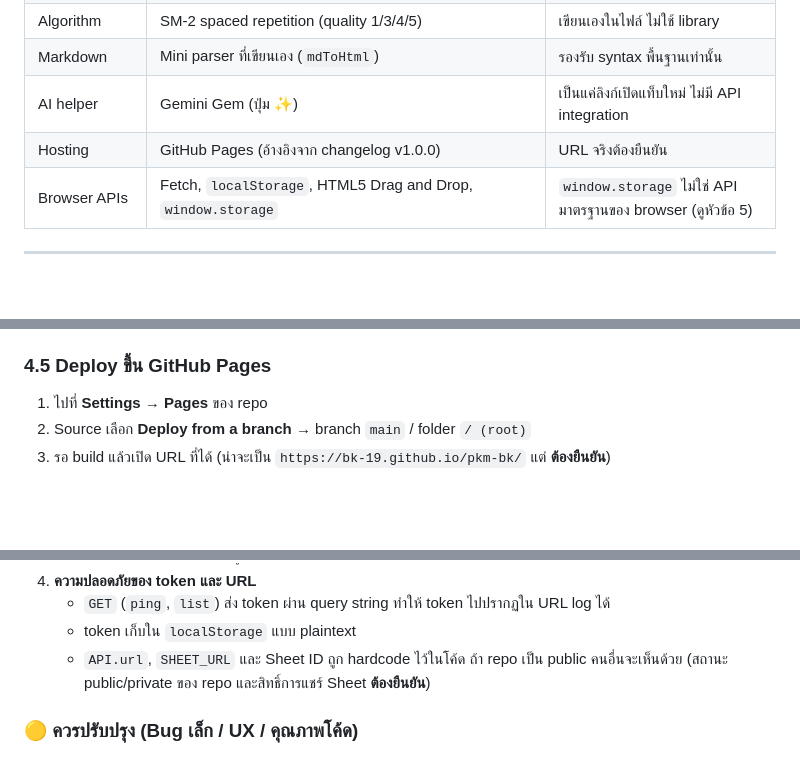
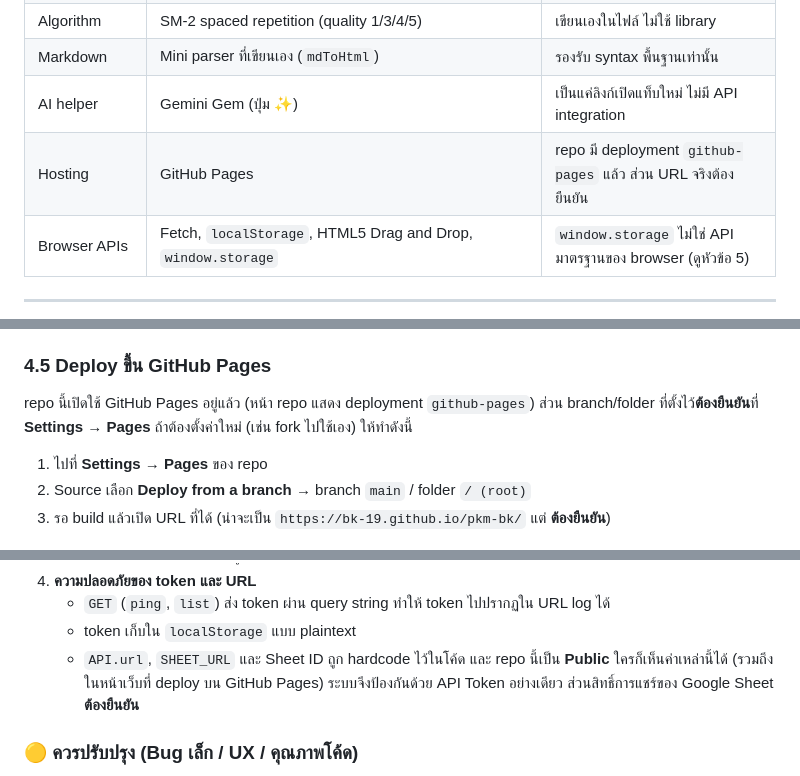
Before and after one commit to BK-19/pkm-bk, a Markdown page: README.md, 3 parts joined by grey strips. Drawn GitHub-style; blank space fills up the shorter version.

Commit message:
Update README with confirmed repo visibility and GitHub Pages status
The repository is public and already has github-pages deployments, so
drop the "needs confirmation" markers for those facts and state the
exposure of the hardcoded API/Sheet URLs plainly.

Co-Authored-By: Claude Opus 5.5 <noreply@anthropic.com>
Claude-Session: https://claude.ai/code/session_01CaNdwByp4f5zZvXQdaUoK2

```diff
--- a/README.md
+++ b/README.md
@@ -23,7 +23,7 @@ PKM Engine เป็นเว็บแอปจัดการความรู
 | Algorithm | SM-2 spaced repetition (quality 1/3/4/5) | เขียนเองในไฟล์ ไม่ใช้ library |
 | Markdown | Mini parser ที่เขียนเอง (`mdToHtml`) | รองรับ syntax พื้นฐานเท่านั้น |
 | AI helper | Gemini Gem (ปุ่ม ✨) | เป็นแค่ลิงก์เปิดแท็บใหม่ ไม่มี API integration |
-| Hosting | GitHub Pages (อ้างอิงจาก changelog v1.0.0) | URL จริงต้องยืนยัน |
+| Hosting | GitHub Pages | repo มี deployment `github-pages` แล้ว ส่วน URL จริงต้องยืนยัน |
 | Browser APIs | Fetch, `localStorage`, HTML5 Drag and Drop, `window.storage` | `window.storage` ไม่ใช่ API มาตรฐานของ browser (ดูหัวข้อ 5) |
 
 ---
@@ -151,6 +151,8 @@ source code ของ Apps Script ไม่อยู่ใน repo ข้อม
 
 ### 4.5 Deploy ขึ้น GitHub Pages
 
+repo นี้เปิดใช้ GitHub Pages อยู่แล้ว (หน้า repo แสดง deployment `github-pages`) ส่วน branch/folder ที่ตั้งไว้**ต้องยืนยัน**ที่ **Settings → Pages** ถ้าต้องตั้งค่าใหม่ (เช่น fork ไปใช้เอง) ให้ทำดังนี้
+
 1. ไปที่ **Settings → Pages** ของ repo
 2. Source เลือก **Deploy from a branch** → branch `main` / folder `/ (root)`
 3. รอ build แล้วเปิด URL ที่ได้ (น่าจะเป็น `https://bk-19.github.io/pkm-bk/` แต่ **ต้องยืนยัน**)
@@ -179,7 +181,7 @@ source code ของ Apps Script ไม่อยู่ใน repo ข้อม
 4. **ความปลอดภัยของ token และ URL**
    - `GET` (`ping`, `list`) ส่ง token ผ่าน query string ทำให้ token ไปปรากฏใน URL log ได้
    - token เก็บใน `localStorage` แบบ plaintext
-   - `API.url`, `SHEET_URL` และ Sheet ID ถูก hardcode ไว้ในโค้ด ถ้า repo เป็น public คนอื่นจะเห็นด้วย (สถานะ public/private ของ repo และสิทธิ์การแชร์ Sheet **ต้องยืนยัน**)
+   - `API.url`, `SHEET_URL` และ Sheet ID ถูก hardcode ไว้ในโค้ด และ repo นี้เป็น **Public** ใครก็เห็นค่าเหล่านี้ได้ (รวมถึงในหน้าเว็บที่ deploy บน GitHub Pages) ระบบจึงป้องกันด้วย API Token อย่างเดียว ส่วนสิทธิ์การแชร์ของ Google Sheet **ต้องยืนยัน**
 
 ### 🟡 ควรปรับปรุง (Bug เล็ก / UX / คุณภาพโค้ด)
 
```
